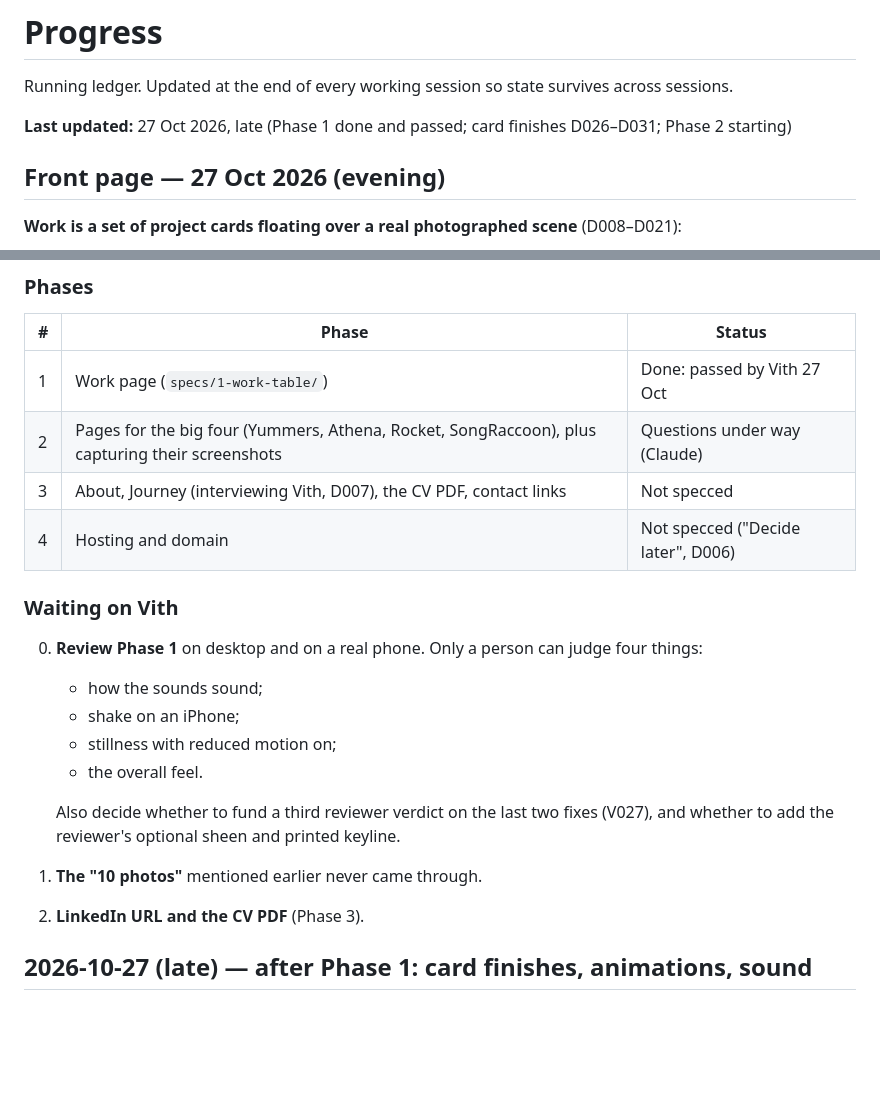
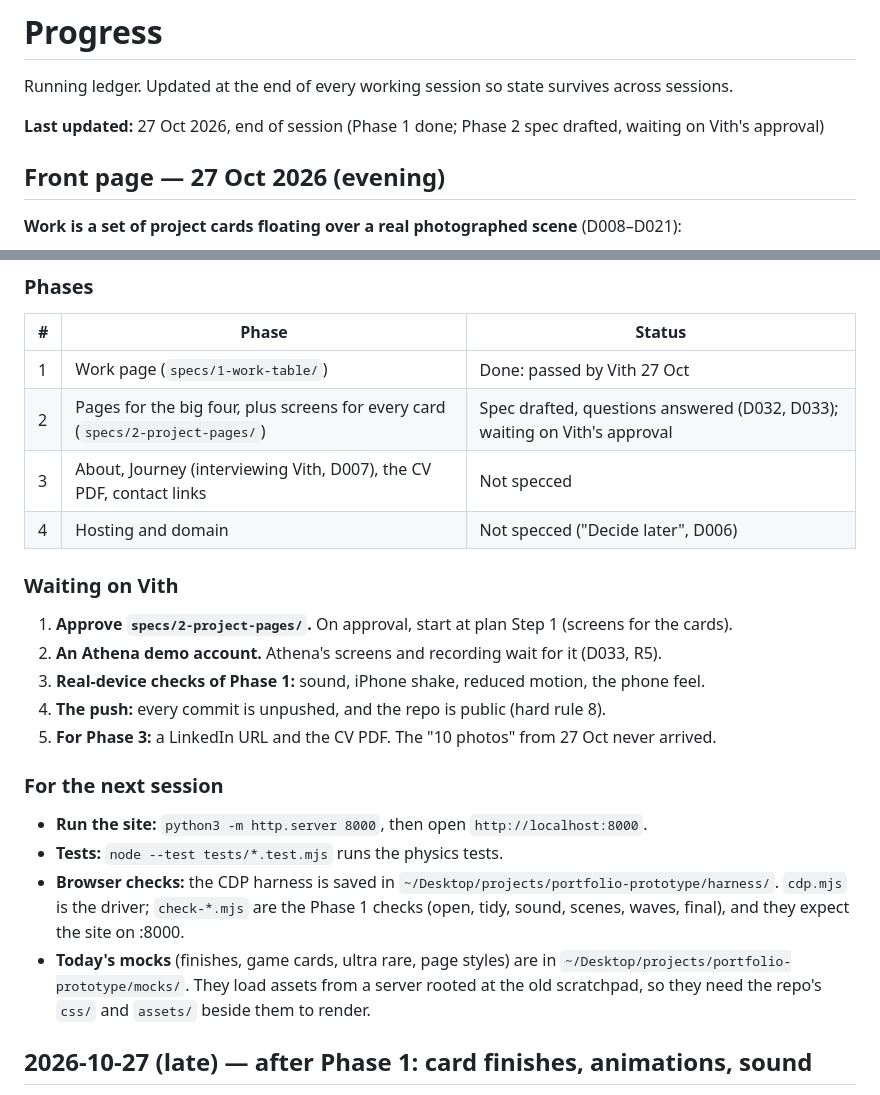
Before and after one commit to sovithyea/portfolio, a Markdown page: docs/PROGRESS.md, 2 parts joined by grey strips. Drawn GitHub-style; blank space fills up the shorter version.

Commit message:
docs: progress at end of session; harness and mocks saved outside the repo

```diff
--- a/docs/PROGRESS.md
+++ b/docs/PROGRESS.md
@@ -2,7 +2,7 @@
 
 Running ledger. Updated at the end of every working session so state survives across sessions.
 
-**Last updated:** 27 Oct 2026, late (Phase 1 done and passed; card finishes D026–D031; Phase 2 starting)
+**Last updated:** 27 Oct 2026, end of session (Phase 1 done; Phase 2 spec drafted, waiting on Vith's approval)
 
 ## Front page — 27 Oct 2026 (evening)
 
@@ -19,21 +19,24 @@ Running ledger. Updated at the end of every working session so state survives ac
 | # | Phase | Status |
 |---|---|---|
 | 1 | Work page (`specs/1-work-table/`) | Done: passed by Vith 27 Oct |
-| 2 | Pages for the big four (Yummers, Athena, Rocket, SongRaccoon), plus capturing their screenshots | Questions under way (Claude) |
+| 2 | Pages for the big four, plus screens for every card (`specs/2-project-pages/`) | Spec drafted, questions answered (D032, D033); waiting on Vith's approval |
 | 3 | About, Journey (interviewing Vith, D007), the CV PDF, contact links | Not specced |
 | 4 | Hosting and domain | Not specced ("Decide later", D006) |
 
 ### Waiting on Vith
 
-0. **Review Phase 1** on desktop and on a real phone. Only a person can judge four things:
-   - how the sounds sound;
-   - shake on an iPhone;
-   - stillness with reduced motion on;
-   - the overall feel.
+1. **Approve `specs/2-project-pages/`.** On approval, start at plan Step 1 (screens for the cards).
+2. **An Athena demo account.** Athena's screens and recording wait for it (D033, R5).
+3. **Real-device checks of Phase 1:** sound, iPhone shake, reduced motion, the phone feel.
+4. **The push:** every commit is unpushed, and the repo is public (hard rule 8).
+5. **For Phase 3:** a LinkedIn URL and the CV PDF. The "10 photos" from 27 Oct never arrived.
 
-   Also decide whether to fund a third reviewer verdict on the last two fixes (V027), and whether to add the reviewer's optional sheen and printed keyline.
-1. **The "10 photos"** mentioned earlier never came through.
-2. **LinkedIn URL and the CV PDF** (Phase 3).
+### For the next session
+
+- **Run the site:** `python3 -m http.server 8000`, then open `http://localhost:8000`.
+- **Tests:** `node --test tests/*.test.mjs` runs the physics tests.
+- **Browser checks:** the CDP harness is saved in `~/Desktop/projects/portfolio-prototype/harness/`. `cdp.mjs` is the driver; `check-*.mjs` are the Phase 1 checks (open, tidy, sound, scenes, waves, final), and they expect the site on :8000.
+- **Today's mocks** (finishes, game cards, ultra rare, page styles) are in `~/Desktop/projects/portfolio-prototype/mocks/`. They load assets from a server rooted at the old scratchpad, so they need the repo's `css/` and `assets/` beside them to render.
 
 ## 2026-10-27 (late) — after Phase 1: card finishes, animations, sound
 
```
